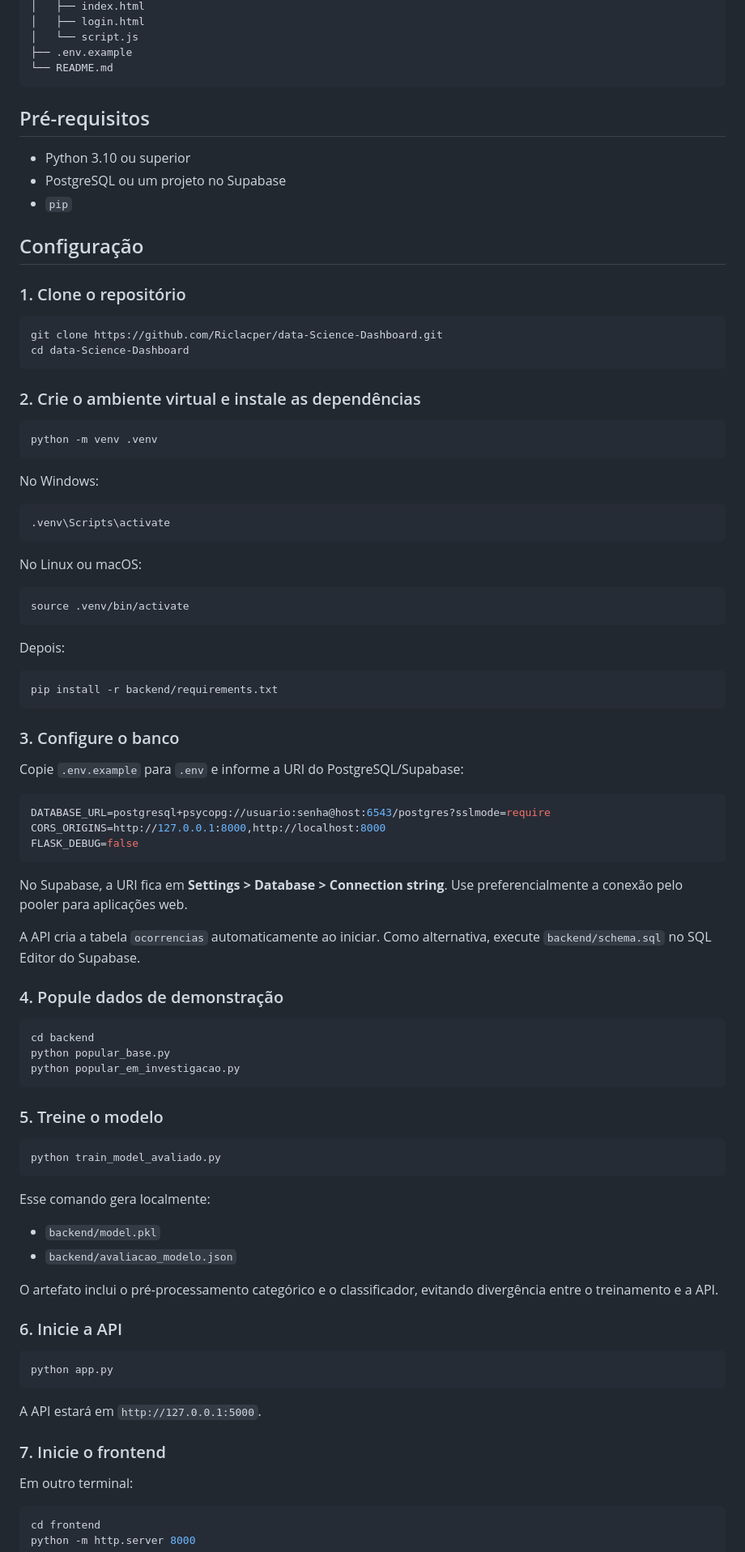
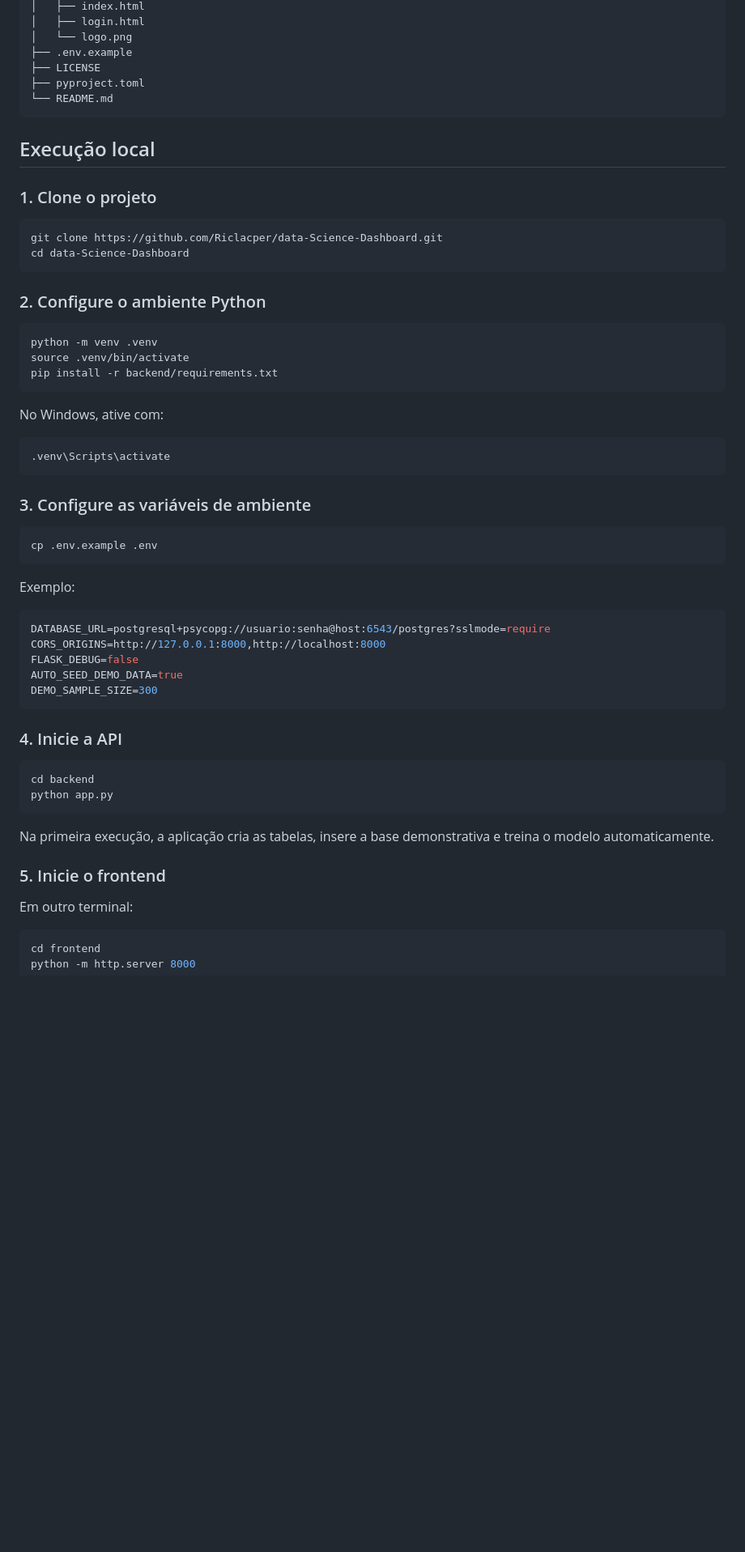
Before and after one commit to Riclacper/data-Science-Dashboard, a Markdown page: README.md, the part around one of its changes. Shown at 81% size. GitHub-like rendering; blank space fills up the shorter version.

Commit message:
Reescreve documentação para apresentação profissional

````diff
--- a/README.md
+++ b/README.md
@@ -21,93 +124,61 @@ data-Science-Dashboard/
 │   ├── index.html
 │   ├── login.html
-│   └── script.js
+│   └── logo.png
 ├── .env.example
+├── LICENSE
+├── pyproject.toml
 └── README.md
 ```
 
-## Pré-requisitos
+## Execução local
 
-- Python 3.10 ou superior
-- PostgreSQL ou um projeto no Supabase
-- `pip`
-
-## Configuração
-
-### 1. Clone o repositório
+### 1. Clone o projeto
 
 ```bash
 git clone https://github.com/Riclacper/data-Science-Dashboard.git
 cd data-Science-Dashboard
 ```
 
-### 2. Crie o ambiente virtual e instale as dependências
+### 2. Configure o ambiente Python
 
 ```bash
 python -m venv .venv
+source .venv/bin/activate
+pip install -r backend/requirements.txt
 ```
 
-No Windows:
+No Windows, ative com:
 
-```bash
+```powershell
 .venv\Scripts\activate
 ```
 
-No Linux ou macOS:
+### 3. Configure as variáveis de ambiente
 
 ```bash
-source .venv/bin/activate
+cp .env.example .env
 ```
 
-Depois:
-
-```bash
-pip install -r backend/requirements.txt
-```
-
-### 3. Configure o banco
-
-Copie `.env.example` para `.env` e informe a URI do PostgreSQL/Supabase:
+Exemplo:
 
 ```env
 DATABASE_URL=postgresql+psycopg://usuario:senha@host:6543/postgres?sslmode=require
 CORS_ORIGINS=http://127.0.0.1:8000,http://localhost:8000
 FLASK_DEBUG=false
+AUTO_SEED_DEMO_DATA=true
+DEMO_SAMPLE_SIZE=300
 ```
 
-No Supabase, a URI fica em **Settings > Database > Connection string**. Use preferencialmente a conexão pelo pooler para aplicações web.
-
-A API cria a tabela `ocorrencias` automaticamente ao iniciar. Como alternativa, execute `backend/schema.sql` no SQL Editor do Supabase.
-
-### 4. Popule dados de demonstração
+### 4. Inicie a API
 
 ```bash
 cd backend
-python popular_base.py
-python popular_em_investigacao.py
-```
-
-### 5. Treine o modelo
-
-```bash
-python train_model_avaliado.py
-```
-
-Esse comando gera localmente:
-
-- `backend/model.pkl`
-- `backend/avaliacao_modelo.json`
-
-O artefato inclui o pré-processamento categórico e o classificador, evitando divergência entre o treinamento e a API.
-
-### 6. Inicie a API
-
-```bash
 python app.py
 ```
 
-A API estará em `http://127.0.0.1:5000`.
+Na primeira execução, a aplicação cria as tabelas, insere a base demonstrativa e treina o modelo automaticamente.
 
-### 7. Inicie o frontend
+### 5. Inicie o frontend
 
 Em outro terminal:
 
````
Also changed, not shown: other parts of README.md (+174 -42 lines).
